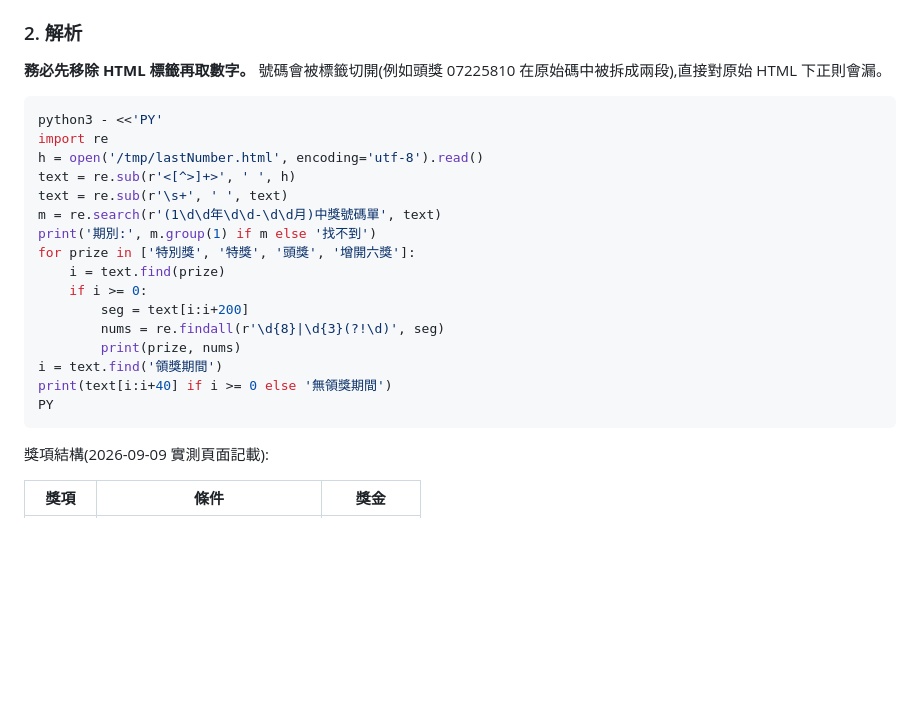
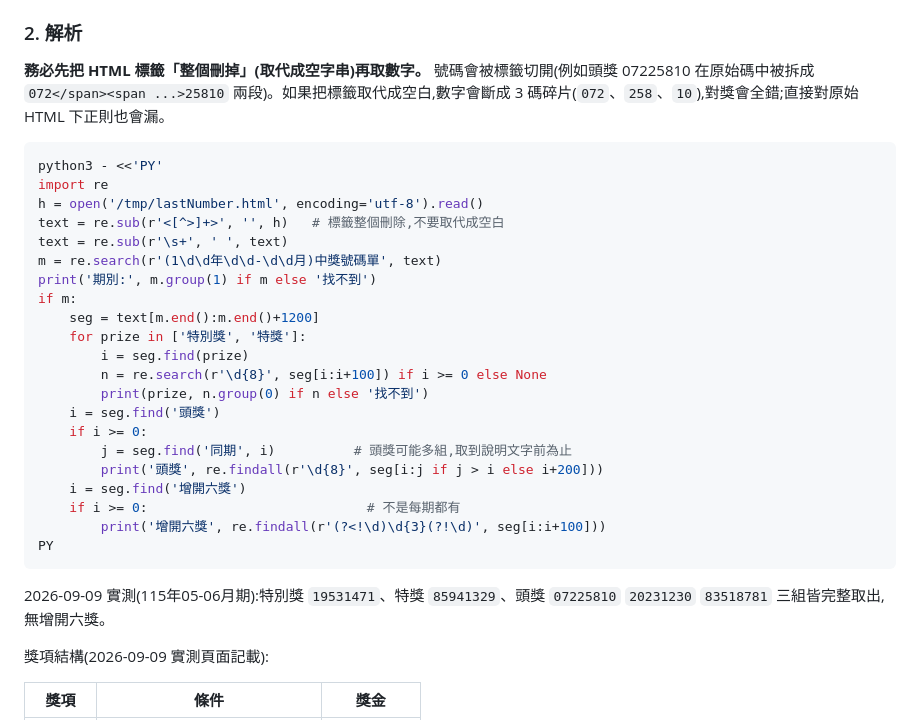
Before and after one commit to tahodev/baodao-skill, a Markdown page: invoice-winning-numbers/SKILL.md, the part around the change. Drawn GitHub-style; blank space fills up the shorter version.

Commit message:
fix(invoice): strip HTML tags with empty string, not space
Tags replaced by a space split 8-digit winning numbers into 3-digit
fragments (072 258 10), silently breaking prize matching. Remove tags
entirely (re.sub(r'<[^>]+>', '', h)) and normalize whitespace after.
Verified live on lastNumber.html: 115年05-06月 特別獎 19531471,
特獎 85941329, 頭獎 07225810/20231230/83518781 all extracted whole.

````diff
--- a/invoice-winning-numbers/SKILL.md
+++ b/invoice-winning-numbers/SKILL.md
@@ -27,26 +27,33 @@ curl -sm 30 https://invoice.etax.nat.gov.tw/lastNumber.html -o /tmp/lastNumber.h
 
 ### 2. 解析
 
-**務必先移除 HTML 標籤再取數字。** 號碼會被標籤切開(例如頭獎 07225810 在原始碼中被拆成兩段),直接對原始 HTML 下正則會漏。
+**務必先把 HTML 標籤「整個刪掉」(取代成空字串)再取數字。** 號碼會被標籤切開(例如頭獎 07225810 在原始碼中被拆成 `072</span><span ...>25810` 兩段)。如果把標籤取代成空白,數字會斷成 3 碼碎片(`072`、`258`、`10`),對獎會全錯;直接對原始 HTML 下正則也會漏。
 
 ```bash
 python3 - <<'PY'
 import re
 h = open('/tmp/lastNumber.html', encoding='utf-8').read()
-text = re.sub(r'<[^>]+>', ' ', h)
+text = re.sub(r'<[^>]+>', '', h)   # 標籤整個刪除,不要取代成空白
 text = re.sub(r'\s+', ' ', text)
 m = re.search(r'(1\d\d年\d\d-\d\d月)中獎號碼單', text)
 print('期別:', m.group(1) if m else '找不到')
-for prize in ['特別獎', '特獎', '頭獎', '增開六獎']:
-    i = text.find(prize)
+if m:
+    seg = text[m.end():m.end()+1200]
+    for prize in ['特別獎', '特獎']:
+        i = seg.find(prize)
+        n = re.search(r'\d{8}', seg[i:i+100]) if i >= 0 else None
+        print(prize, n.group(0) if n else '找不到')
+    i = seg.find('頭獎')
     if i >= 0:
-        seg = text[i:i+200]
-        nums = re.findall(r'\d{8}|\d{3}(?!\d)', seg)
-        print(prize, nums)
-i = text.find('領獎期間')
-print(text[i:i+40] if i >= 0 else '無領獎期間')
+        j = seg.find('同期', i)          # 頭獎可能多組,取到說明文字前為止
+        print('頭獎', re.findall(r'\d{8}', seg[i:j if j > i else i+200]))
+    i = seg.find('增開六獎')
+    if i >= 0:                            # 不是每期都有
+        print('增開六獎', re.findall(r'(?<!\d)\d{3}(?!\d)', seg[i:i+100]))
 PY
 ```
+
+2026-09-09 實測(115年05-06月期):特別獎 `19531471`、特獎 `85941329`、頭獎 `07225810` `20231230` `83518781` 三組皆完整取出,無增開六獎。
 
 獎項結構(2026-09-09 實測頁面記載):
 
````
